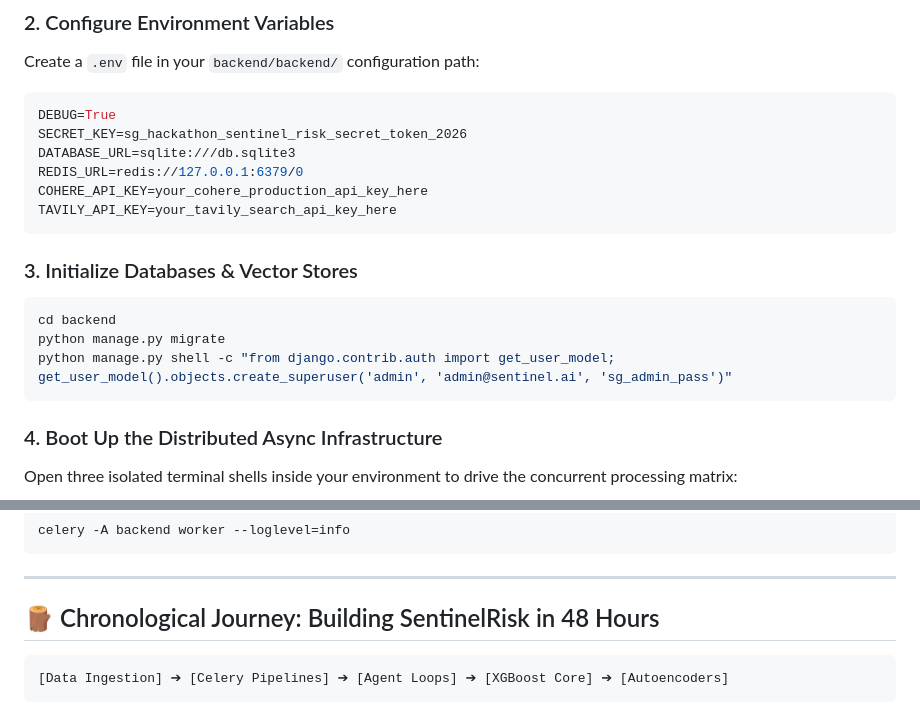
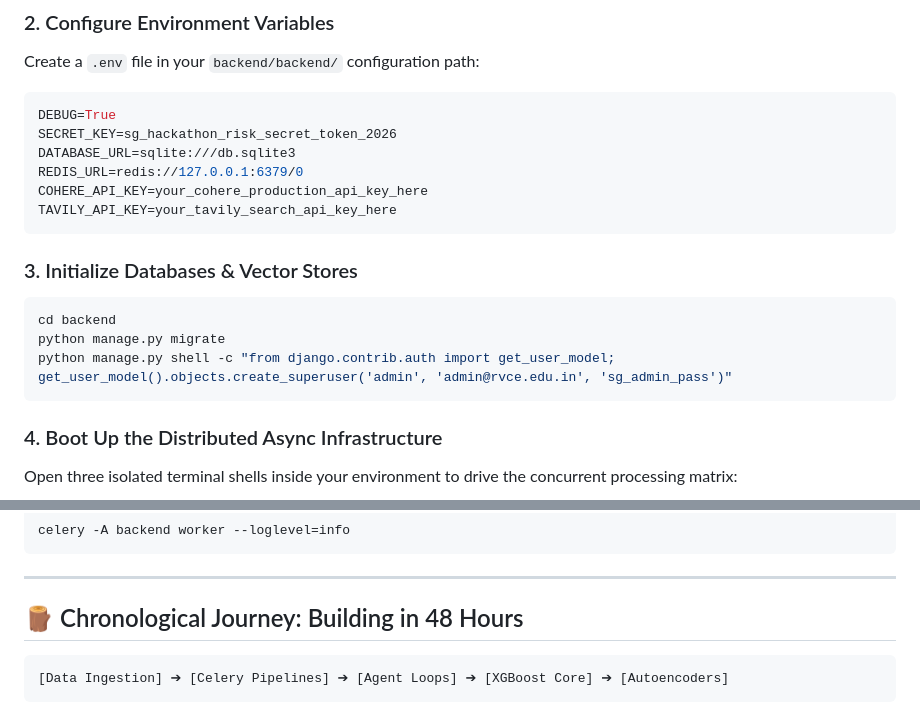
Before and after one commit to Sri-Ram-A/VendorManagement, a Markdown page: README.md, 2 parts joined by grey strips. Rendered like a GitHub page.

Commit message:
SR:Updated Readme

````diff
--- a/README.md
+++ b/README.md
@@ -54,7 +54,7 @@ Create a `.env` file in your `backend/backend/` configuration path:
 
 ```ini
 DEBUG=True
-SECRET_KEY=sg_hackathon_sentinel_risk_secret_token_2026
+SECRET_KEY=sg_hackathon_risk_secret_token_2026
 DATABASE_URL=sqlite:///db.sqlite3
 REDIS_URL=redis://127.0.0.1:6379/0
 COHERE_API_KEY=your_cohere_production_api_key_here
@@ -66,7 +66,7 @@ TAVILY_API_KEY=your_tavily_search_api_key_here
 ```bash
 cd backend
 python manage.py migrate
-python manage.py shell -c "from django.contrib.auth import get_user_model; get_user_model().objects.create_superuser('admin', 'admin@sentinel.ai', 'sg_admin_pass')"
+python manage.py shell -c "from django.contrib.auth import get_user_model; get_user_model().objects.create_superuser('admin', 'admin@rvce.edu.in', 'sg_admin_pass')"
 ```
 
 ### 4. Boot Up the Distributed Async Infrastructure
@@ -96,7 +96,7 @@ celery -A backend worker --loglevel=info
 
 ---
 
-## 🪵 Chronological Journey: Building SentinelRisk in 48 Hours
+## 🪵 Chronological Journey: Building in 48 Hours
 
 ```
 [Data Ingestion] ➔ [Celery Pipelines] ➔ [Agent Loops] ➔ [XGBoost Core] ➔ [Autoencoders]
````
